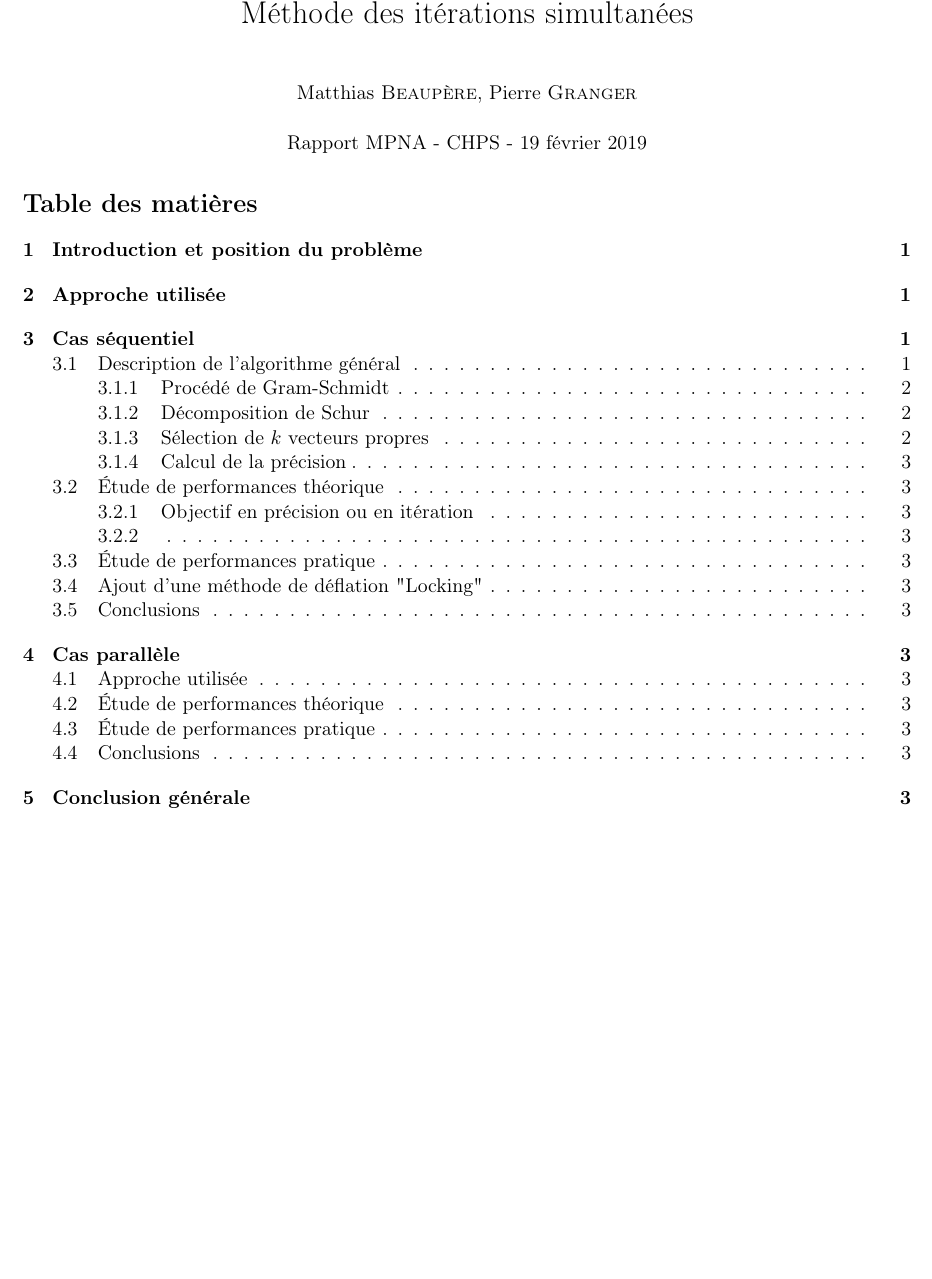
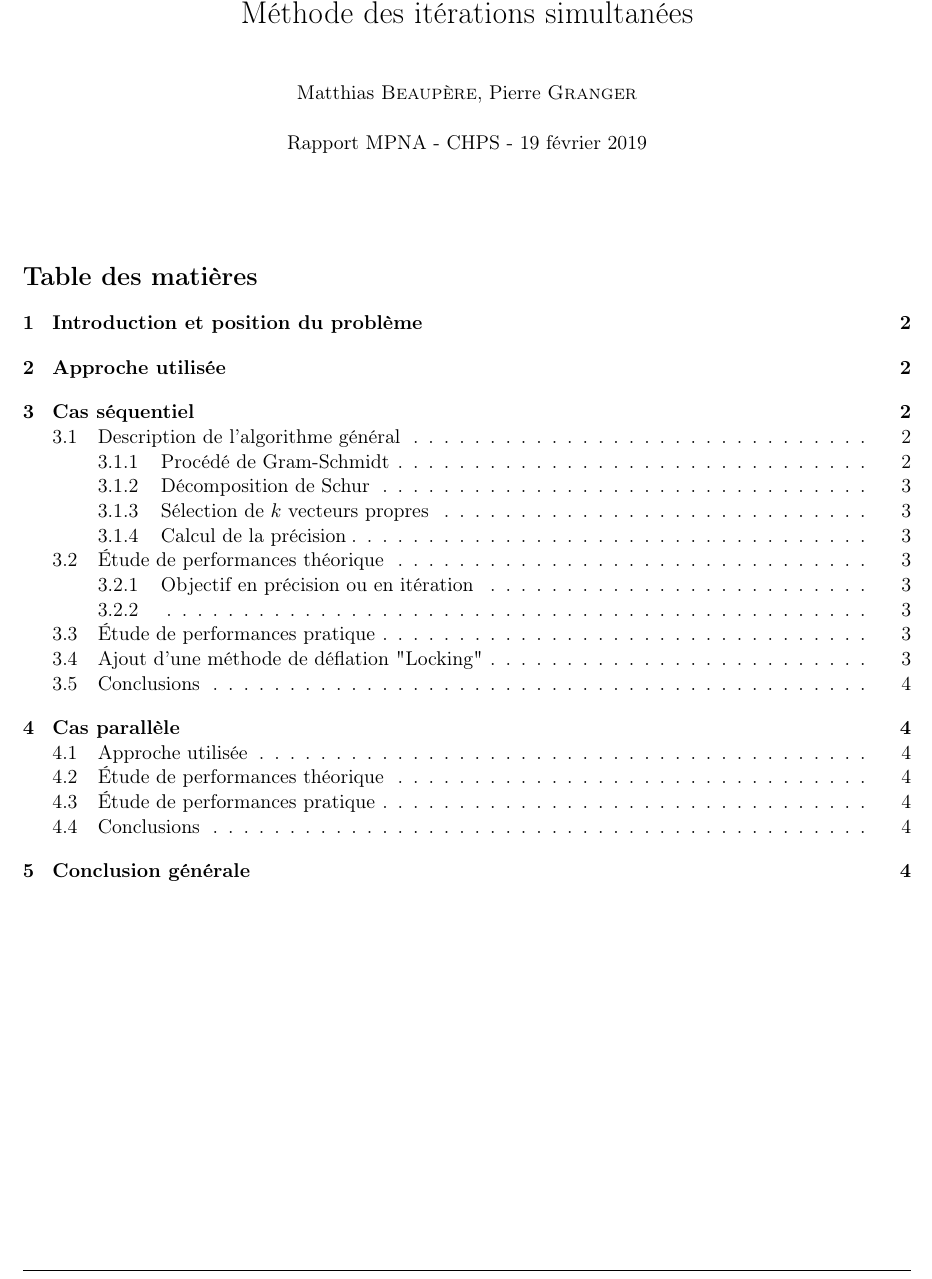
Before and after one commit to matthiasbe/sim, a LaTeX document (rapport/rapport.tex): part of page 1 of 7, cut so that both start at the same text, the shorter picture padded with empty space. Compiled offline with pdfLaTeX.

Commit message:
Updating report

```diff
--- a/rapport/rapport.tex
+++ b/rapport/rapport.tex
@@ -54,10 +54,11 @@
 	{\LARGE\centering Projet de MPNA :\\ Méthode des itérations simultanées}\\[1cm]
 
 	{ Matthias \bsc{Beaupère}, Pierre \bsc{Granger}}\\[0.5cm]
-	{Rapport MPNA - CHPS - \today}
+	{Rapport MPNA - CHPS - \today}\\[2cm]
 \end{center}
 
 \tableofcontents
+\newpage
 
 \section{Introduction et position du problème}
 	De nombreux problèmes modernes impliquent le calcul de valeurs propres et de vecteurs propres de grandes matrices creuses. Par exemple, ce problème peut être rencontré lors de l'étude de certains systèmes physiques ou bien par exemple dans les moteurs de recherche qui reposent sur ce type de technique. Des algorithmes spécifiques doivent être utilisés afin de résoudre ces problèmes de valeur propre en un temps raisonnable. De plus les algorithmes utilisés doivent pouvoir être facilement utilisés sur les architectures massivement parallèles actuelles ce qui représente un grand défi.
```
Also changed, not shown: rapport/rapport.pdf, rapport/rapport.tex (5 more changed lines), 1 other file.
